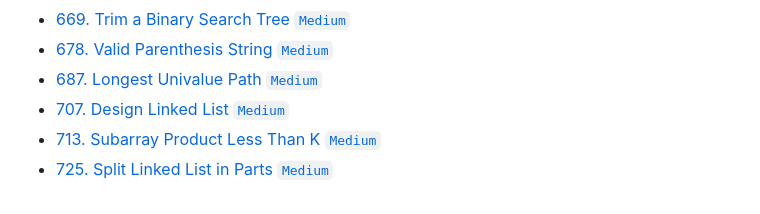
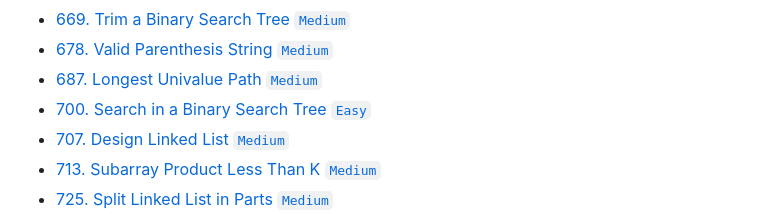
Before and after one commit to dandelion-huang/typescript-leetcode, a Markdown page: README.md, the part around the change. Drawn GitHub-style.

Commit message:
docs: ✏️ update README.md for leetcode 700

```diff
--- a/README.md
+++ b/README.md
@@ -68,6 +68,7 @@ Solving Leetcode problems with TypeScript.
 -   [669. Trim a Binary Search Tree `Medium`](./src/0001-1000/669/trimBST.ts)
 -   [678. Valid Parenthesis String `Medium`](./src/0001-1000/678/checkValidString.ts)
 -   [687. Longest Univalue Path `Medium`](./src/0001-1000/687/longestUnivaluePath.ts)
+-   [700. Search in a Binary Search Tree `Easy`](./src/0001-1000/700/searchBST.ts)
 -   [707. Design Linked List `Medium`](./src/0001-1000/707/MyLinkedList.ts)
 -   [713. Subarray Product Less Than K `Medium`](./src/0001-1000/713/numSubarrayProductLessThanK.ts)
 -   [725. Split Linked List in Parts `Medium`](./src/0001-1000/725/splitListToParts.ts)
```
